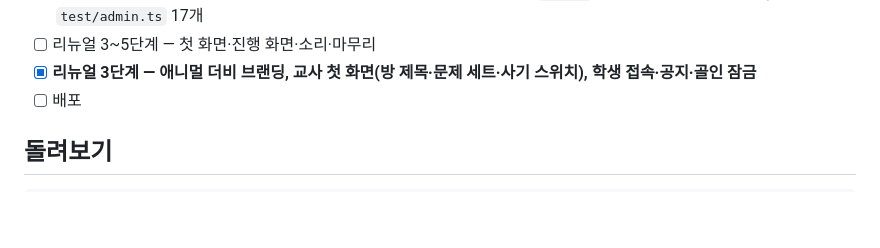
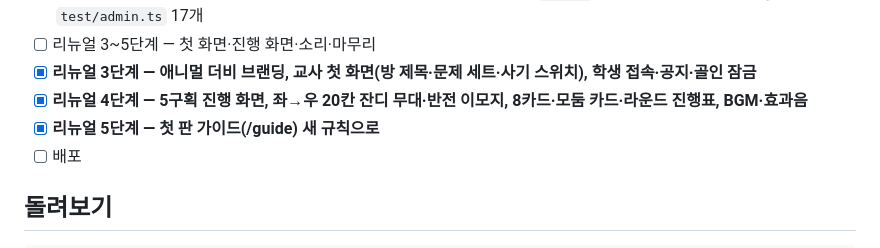
Before and after one commit to baesisi3648/pjt-bio-betting, a Markdown page: web/README.md, the part around the change. Rendered like a GitHub page; blank space fills up the shorter version.

Commit message:
리뉴얼 지침서·README 에 4·5단계 완료 표시
Co-Authored-By: Claude Fable 5.1 <noreply@anthropic.com>
Claude-Session: https://claude.ai/code/session_013qfY6hQNarVaBmNTFCpiwV

```diff
--- a/web/README.md
+++ b/web/README.md
@@ -59,6 +59,8 @@
       관리 화면은 `/admin` 그대로, 라우트 표는 아래 §3. 게이트 `test/admin.ts` 17개
 - [ ] 리뉴얼 3~5단계 — 첫 화면·진행 화면·소리·마무리
 - [x] **리뉴얼 3단계 — 애니멀 더비 브랜딩, 교사 첫 화면(방 제목·문제 세트·사기 스위치), 학생 접속·공지·골인 잠금**
+- [x] **리뉴얼 4단계 — 5구획 진행 화면, 좌→우 20칸 잔디 무대·반전 이모지, 8카드·모둠 카드·라운드 진행표, BGM·효과음**
+- [x] **리뉴얼 5단계 — 첫 판 가이드(/guide) 새 규칙으로**
 - [ ] 배포
 
 ## 돌려보기
```
Also changed, not shown: web/RENEWAL.md (+5 -5 lines).
